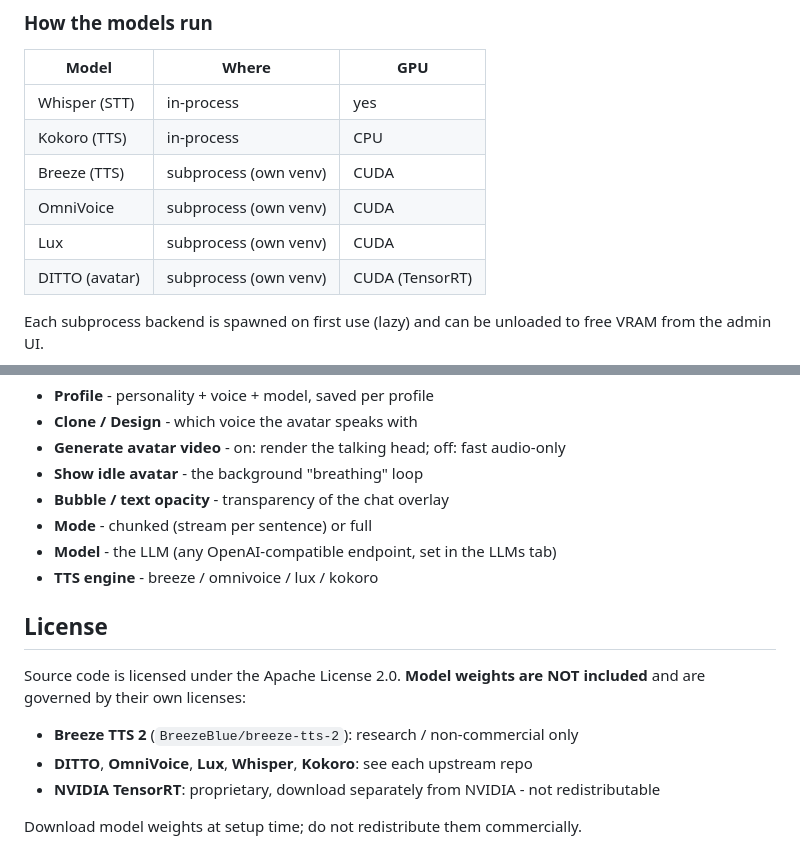
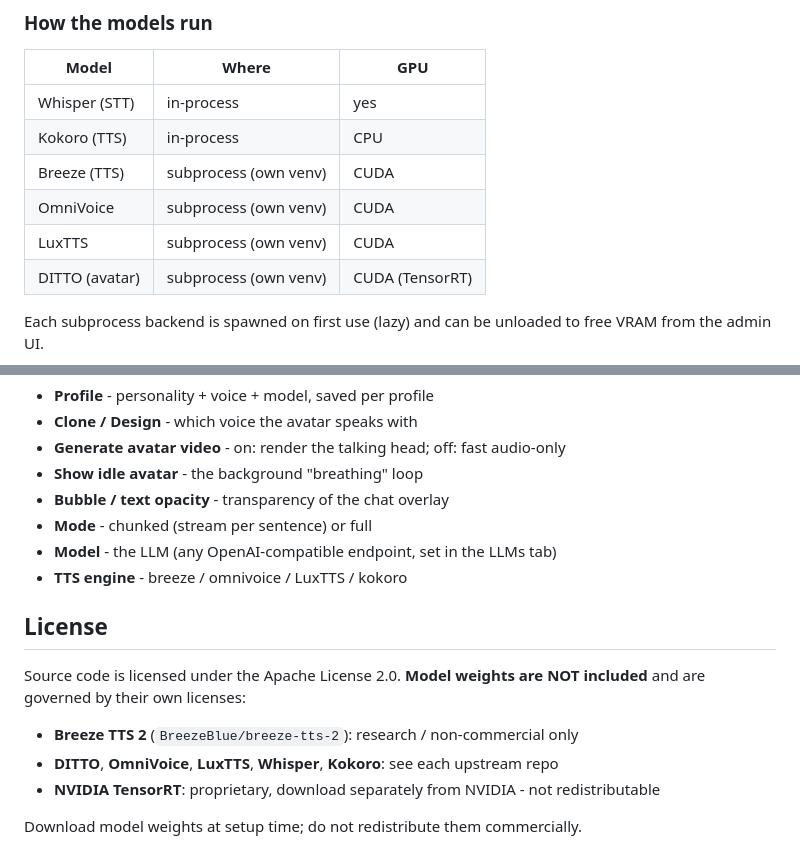
Before and after one commit to MartinForsterNL/Yvette, a Markdown page: README.md, 2 parts joined by grey strips. Drawn GitHub-style.

Commit message:
Fix Lux to LuxTTS naming

```diff
--- a/README.md
+++ b/README.md
@@ -75,7 +75,7 @@ engines/             # created by install.ps1: the 4 backend venvs + models (git
 | Kokoro (TTS) | in-process             | CPU |
 | Breeze (TTS) | subprocess (own venv)  | CUDA |
 | OmniVoice    | subprocess (own venv)  | CUDA |
-| Lux          | subprocess (own venv)  | CUDA |
+| LuxTTS       | subprocess (own venv)  | CUDA |
 | DITTO (avatar)| subprocess (own venv) | CUDA (TensorRT) |
 
 Each subprocess backend is spawned on first use (lazy) and can be unloaded to
@@ -92,7 +92,7 @@ Everything is configured from the admin UI (http://localhost:8900/admin):
 - **Bubble / text opacity** - transparency of the chat overlay
 - **Mode** - chunked (stream per sentence) or full
 - **Model** - the LLM (any OpenAI-compatible endpoint, set in the LLMs tab)
-- **TTS engine** - breeze / omnivoice / lux / kokoro
+- **TTS engine** - breeze / omnivoice / LuxTTS / kokoro
 
 ## License
 
@@ -100,7 +100,7 @@ Source code is licensed under the Apache License 2.0. **Model weights are NOT
 included** and are governed by their own licenses:
 
 - **Breeze TTS 2** (`BreezeBlue/breeze-tts-2`): research / non-commercial only
-- **DITTO**, **OmniVoice**, **Lux**, **Whisper**, **Kokoro**: see each upstream repo
+- **DITTO**, **OmniVoice**, **LuxTTS**, **Whisper**, **Kokoro**: see each upstream repo
 - **NVIDIA TensorRT**: proprietary, download separately from NVIDIA - not redistributable
 
 Download model weights at setup time; do not redistribute them commercially.
```
